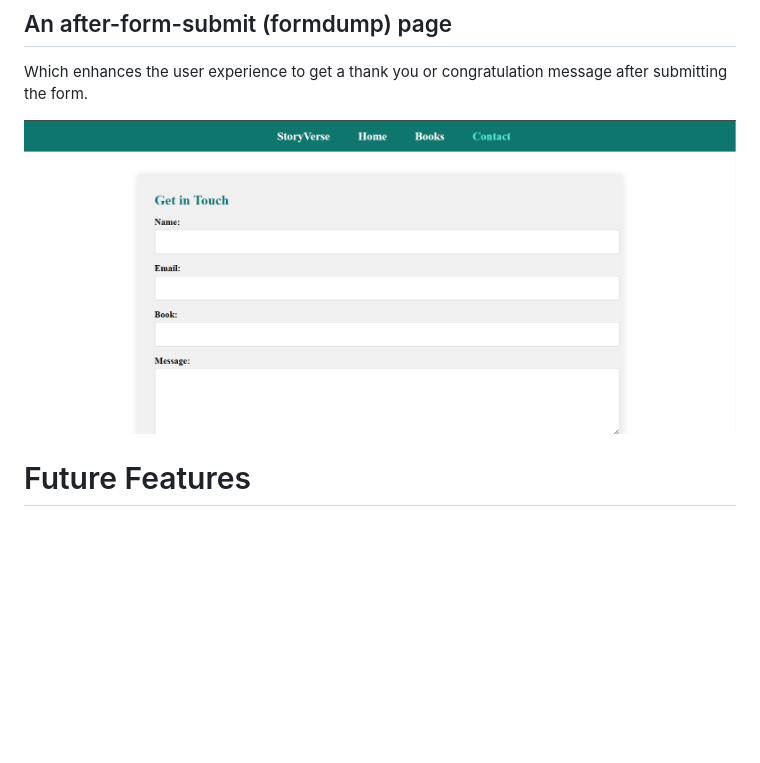
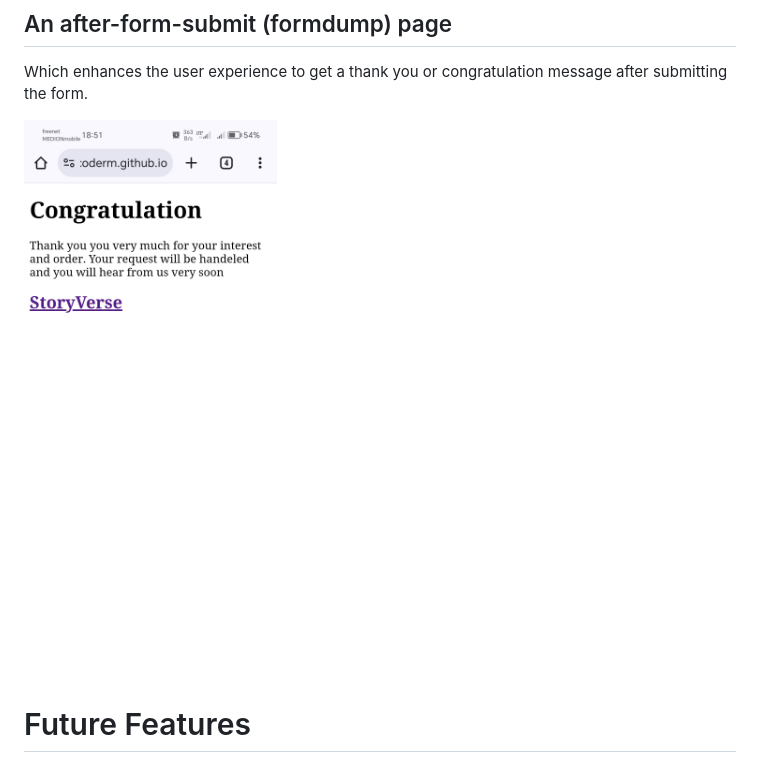
Before and after one commit to NewcoderM/BookVerse, a Markdown page: readme.md, the part around the change. Drawn GitHub-style; blank space fills up the shorter version.

```diff
--- a/readme.md
+++ b/readme.md
@@ -165,7 +165,7 @@ All pages—aside from the home page—have a headline that is easy to see when
 
 Which enhances the user experience to get a thank you or congratulation message after submitting the form.
 
-![after-form-submit Page](asset/images/contact.PNG)
+![after-form-submit Page](asset/images/Screenshot_20240824_185142.jpg)
 
 </details>
 
```
